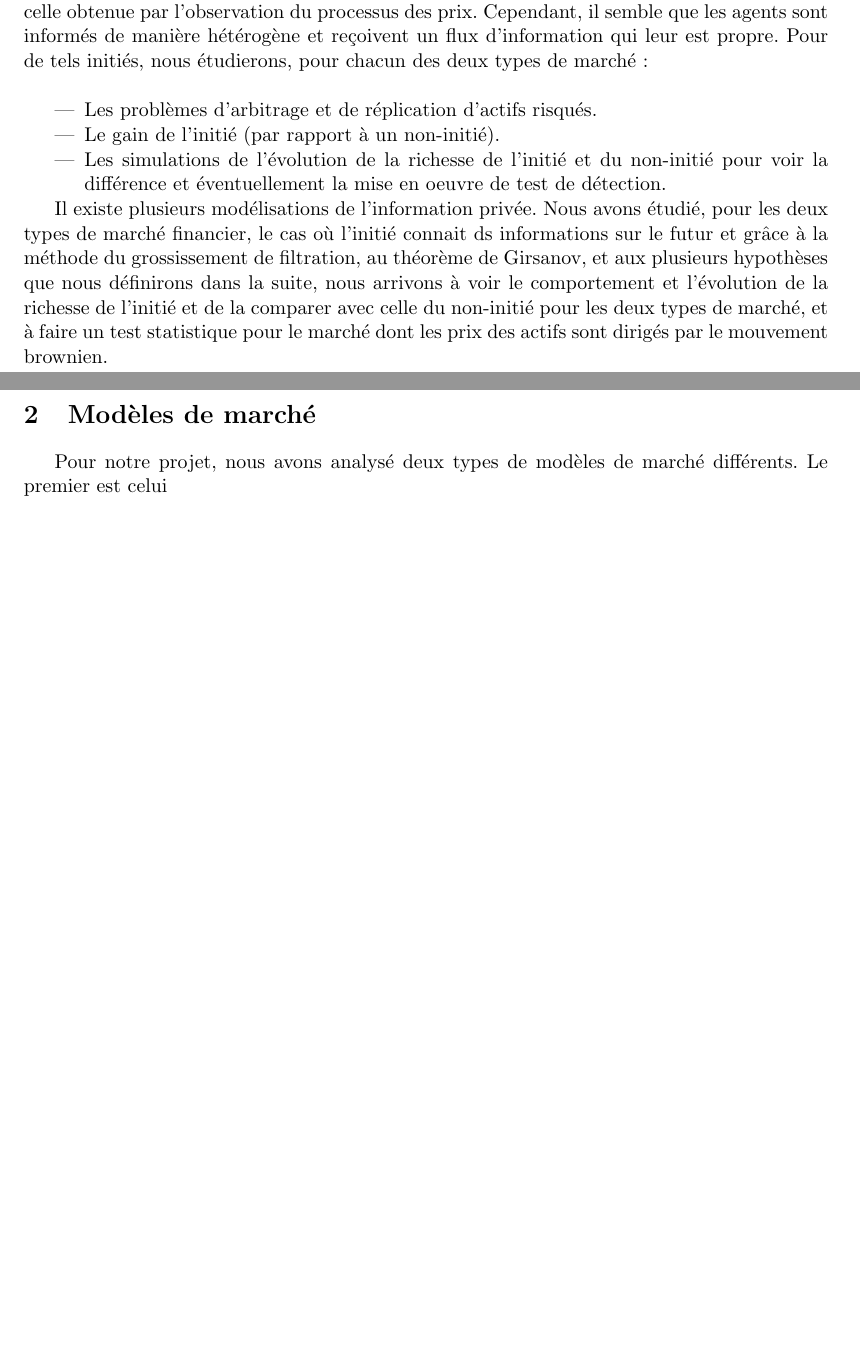
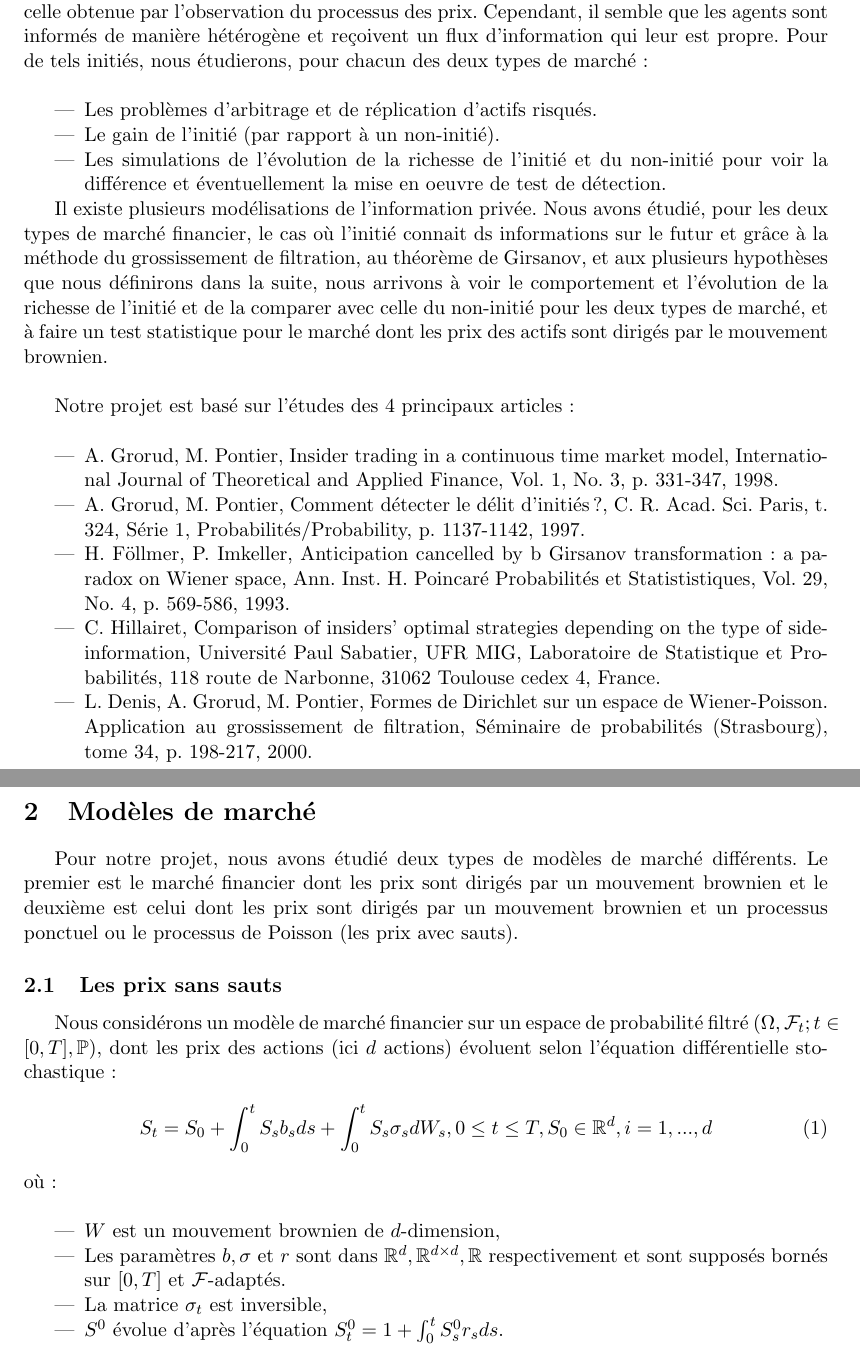
Before and after one commit to lucas-broux/Projet-3A, a LaTeX document (reports/final report/finalreport.tex): two parts of pages 4 and 5 of 5, joined at a grey line, cut so that both start at the same text, the shorter picture padded with empty space. Compiled offline with pdfLaTeX; the source files are stored in an older character set and shown here as Unicode.

Commit message:
final report update

```diff
--- a/reports/final report/finalreport.tex
+++ b/reports/final report/finalreport.tex
@@ -65,11 +65,41 @@ Ceci est réalisable grâce aux études de modélisation d'un initié et à la m
 \end{itemize}
 \
 
-Il existe plusieurs modélisations de l'information privée. Nous avons étudié, pour les deux types de marché financier, le cas où l'initié connait ds informations sur le futur et grâce à la méthode du grossissement de filtration, au théorème de Girsanov, et aux plusieurs hypothèses que nous définirons dans la suite, nous arrivons à voir le comportement et l'évolution de la richesse de l'initié et de la comparer avec celle du non-initié pour les deux types de marché, et à faire un test statistique pour le marché dont les prix des actifs sont dirigés par le mouvement brownien.
+Il existe plusieurs modélisations de l'information privée. Nous avons étudié, pour les deux types de marché financier, le cas où l'initié connait ds informations sur le futur et grâce à la méthode du grossissement de filtration, au théorème de Girsanov, et aux plusieurs hypothèses que nous définirons dans la suite, nous arrivons à voir le comportement et l'évolution de la richesse de l'initié et de la comparer avec celle du non-initié pour les deux types de marché, et à faire un test statistique pour le marché dont les prix des actifs sont dirigés par le mouvement brownien.\\
+
+Notre projet est basé sur l'études des 4 principaux articles : \\
+
+\begin{itemize}
+\item A. Grorud, M. Pontier, Insider trading in a continuous time market model, International Journal of Theoretical and Applied Finance, Vol. 1, No. 3, p. 331-347, 1998.
+\item A. Grorud, M. Pontier, Comment détecter le délit d'initiés ?, C. R. Acad. Sci. Paris, t. 324, Série 1, Probabilités/Probability, p. 1137-1142, 1997.
+\item H. Föllmer, P. Imkeller, Anticipation cancelled by b Girsanov transformation: a paradox on Wiener space, Ann. Inst. H. Poincaré Probabilités et Statististiques, Vol. 29, No. 4, p. 569-586, 1993.
+\item C. Hillairet, Comparison of insiders' optimal strategies depending on the type of side-information, Université Paul Sabatier, UFR MIG, Laboratoire de Statistique et Probabilités, 118 route de Narbonne, 31062 Toulouse cedex 4, France.
+\item L. Denis, A. Grorud, M. Pontier, Formes de Dirichlet sur un espace de Wiener-Poisson. Application au grossissement de filtration, Séminaire de probabilités (Strasbourg), tome 34, p. 198-217, 2000.
+\end{itemize}
+
+
 
 
 
 \pagebreak
 \section{Modèles de marché}
-Pour notre projet, nous avons analysé deux types de modèles de marché différents. Le premier est celui
+Pour notre projet, nous avons étudié deux types de modèles de marché différents. Le premier est le marché financier dont les prix sont dirigés par un mouvement brownien et le deuxième est celui dont les prix sont dirigés par un mouvement brownien et un processus ponctuel ou le processus de Poisson (les prix avec sauts).
+
+\subsection{Les prix sans sauts}
+Nous considérons un modèle de marché financier sur un espace de probabilité filtré $(\Omega, \mathcal{F}_t; t \in [0,T], \mathbb{P})$, dont les prix des actions (ici $d$ actions) évoluent selon l'équation différentielle stochastique :
+\begin{equation}
+\displaystyle S_t = S_0 + \int_{0}^{t} S_s b_s ds +  \int_{0}^{t} S_s \sigma_s dW_s, 0\leq t \leq T, S_0 \in \mathbb{R}^d, i = 1, ..., d
+\end{equation}
+où : \\
+
+\begin{itemize}
+\item $W$ est un mouvement brownien de $d$-dimension,
+\item Les paramètres $b, \sigma$ et $r$ sont dans $\mathbb{R}^d, \mathbb{R}^{d\times d}, \mathbb{R}$ respectivement et sont supposés bornés sur $[0,T]$ et $\mathcal{F}$-adaptés.
+\item La matrice $\sigma_t$ est inversible,
+\item $S^0$ évolue d'après l'équation $S^0_t = 1 +\int_{0}^{t}S^0_s r_s ds$.
+\end{itemize}
+\
+
+
+
 \end{document}
```
Also changed, not shown: reports/final report/finalreport.pdf, 3 other files.
